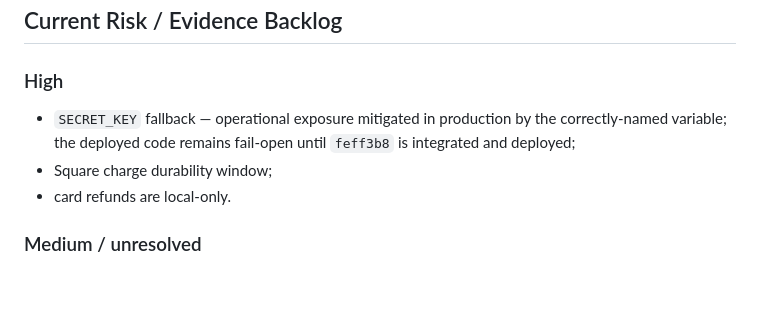
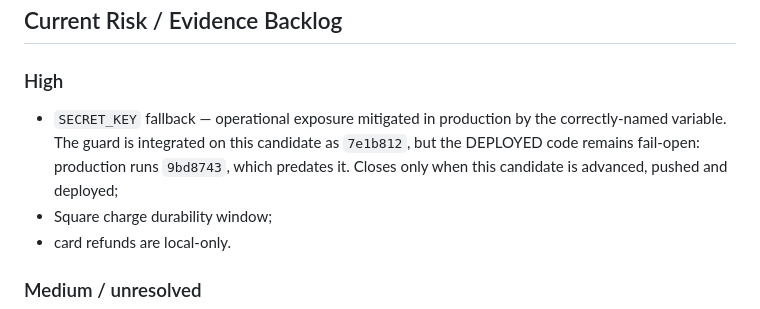
Before and after one commit to edson-naves/restaurant-app, a Markdown page: docs/03_CURRENT_WORK.md, the part around one of its changes. GitHub-like rendering; blank space fills up the shorter version.

```diff
--- a/docs/03_CURRENT_WORK.md
+++ b/docs/03_CURRENT_WORK.md
@@ -196,8 +196,10 @@ Do not:
 
 ### High
 - `SECRET_KEY` fallback — operational exposure mitigated in production by the
-  correctly-named variable; the deployed code remains fail-open until `feff3b8`
-  is integrated and deployed;
+  correctly-named variable. The guard is integrated on this candidate as
+  `7e1b812`, but the DEPLOYED code remains fail-open: production runs `9bd8743`,
+  which predates it. Closes only when this candidate is advanced, pushed and
+  deployed;
 - Square charge durability window;
 - card refunds are local-only.
 
```
Also changed, not shown: other parts of docs/03_CURRENT_WORK.md (+34 -7 lines), PROJECT_ARCHITECTURE_FACTS_FOR_DOCS.md (line endings or trailing spaces).
